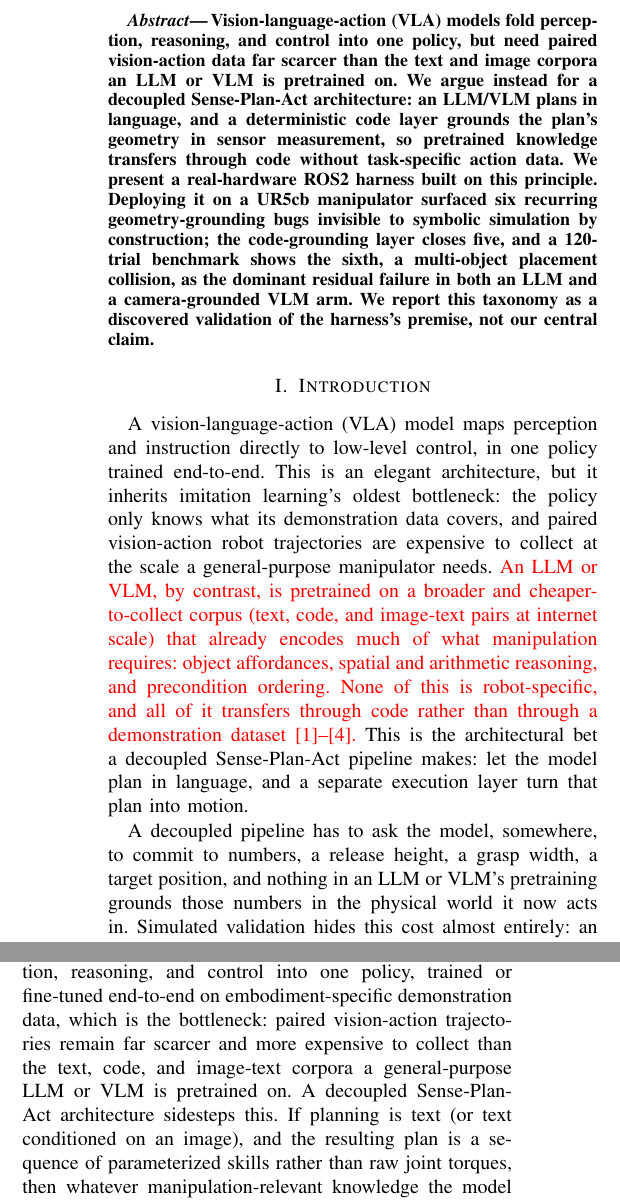
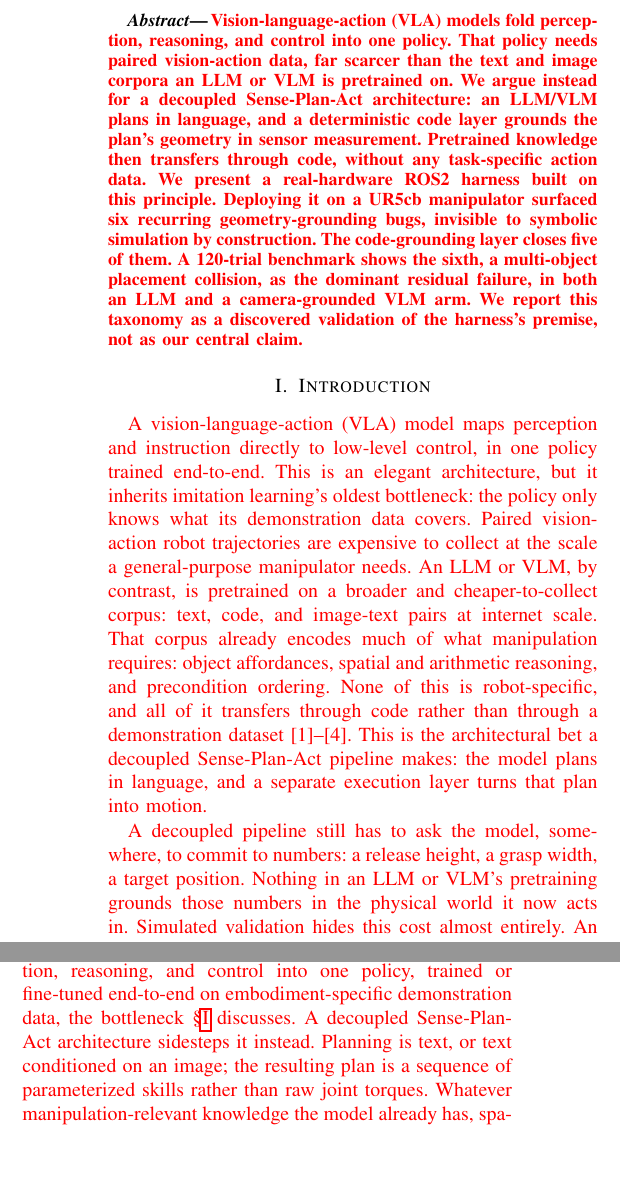
Before and after one commit to ninimatteo/roboreason-ros2, a LaTeX paper (docs/paper/draft/main.tex, which reads docs/paper/draft/sections/01_introduction.tex, docs/paper/draft/sections/03_harness.tex): two parts of the columns of pages 1 and 2 of 8, joined at a grey line, cut so that both start at the same text, the shorter picture padded with empty space. Compiled offline with pdfLaTeX.

Commit message:
ROBOAI-27 second review round: short sentences, define terms, close gaps
New annotated copy (Valeria's yellow highlights plus a second reader's
green underlines and red margin notes, on the pre-fix draft) surfaced
issues the first round didn't cover, all wrapped in \rev{} again:

- Whole abstract flagged "confused, needs to be more streamlined":
  rewritten as short declarative sentences instead of the previous
  compound ones, same content.
- Both introduction paragraphs green-underlined end to end, same
  treatment: split into short sentences.
- §III-A's first paragraph flagged "too long sentences, rephrase" --
  this is also the third near-verbatim restatement of the VLA/data
  bottleneck argument (abstract, intro, here); shortened and pointed
  back to §I instead of re-deriving it a third time, same fix already
  applied to related work in the first round.
- "Motivate the rule" at §V-A: added a sentence stating what all six
  bugs have in common before stating the fix rule, instead of just
  asserting the rule.
- "The two commands have been never defined" at §V-B: fix_object_height
  and fix_release_height were used before being introduced as anything;
  added one sentence naming them as the design principle's concrete
  implementation.
- "what is it??" on "a July pilot" in §VI-C: this became a dangling
  reference once the first round removed the only paragraph that
  explained it (both reviewers had called that paragraph cryptic and
  said to cut it -- correct call, but it left this mention orphaned).
  Replaced "a July pilot" with a self-contained appositive.

Recompiled clean, still 8 pages, no new em-dashes or banned vocabulary.

Co-Authored-By: Claude Sonnet 5 <noreply@anthropic.com>

```diff
--- a/docs/paper/draft/main.tex
+++ b/docs/paper/draft/main.tex
@@ -38,20 +38,21 @@
 \maketitle
 
 \begin{abstract}
-Vision-language-action (VLA) models fold perception, reasoning, and
-control into one policy, but need paired vision-action data far scarcer
-than the text and image corpora an LLM or VLM is pretrained on. We argue
-instead for a decoupled Sense-Plan-Act architecture: an LLM/VLM plans in
-language, and a deterministic code layer grounds the plan's geometry in
-sensor measurement, so pretrained knowledge transfers through code
-without task-specific action data. We present a real-hardware ROS2
-harness built on this principle. Deploying it on a UR5cb manipulator
-surfaced six recurring geometry-grounding bugs invisible to symbolic
-simulation by construction; the code-grounding layer closes five, and a
-120-trial benchmark shows the sixth, a multi-object placement collision,
-as the dominant residual failure in \textbf{both} an LLM and a
-camera-grounded VLM arm. We report this taxonomy as a discovered
-validation of the harness's premise, not our central claim.
+\rev{Vision-language-action (VLA) models fold perception, reasoning, and
+control into one policy. That policy needs paired vision-action data,
+far scarcer than the text and image corpora an LLM or VLM is pretrained
+on. We argue instead for a decoupled Sense-Plan-Act architecture: an
+LLM/VLM plans in language, and a deterministic code layer grounds the
+plan's geometry in sensor measurement. Pretrained knowledge then
+transfers through code, without any task-specific action data. We
+present a real-hardware ROS2 harness built on this principle. Deploying
+it on a UR5cb manipulator surfaced six recurring geometry-grounding
+bugs, invisible to symbolic simulation by construction. The
+code-grounding layer closes five of them. A 120-trial benchmark shows
+the sixth, a multi-object placement collision, as the dominant residual
+failure, in \textbf{both} an LLM and a camera-grounded VLM arm. We
+report this taxonomy as a discovered validation of the harness's
+premise, not as our central claim.}
 \end{abstract}
 
 \section{Introduction}
--- a/docs/paper/draft/sections/01_introduction.tex
+++ b/docs/paper/draft/sections/01_introduction.tex
@@ -1,25 +1,28 @@
-A vision-language-action (VLA) model maps perception and instruction
+\rev{A vision-language-action (VLA) model maps perception and instruction
 directly to low-level control, in one policy trained end-to-end. This is
 an elegant architecture, but it inherits imitation learning's oldest
-bottleneck: the policy only knows what its demonstration data covers,
-and paired vision-action robot trajectories are expensive to collect at
-the scale a general-purpose manipulator needs. \rev{An LLM or VLM, by
-contrast, is pretrained on a broader and cheaper-to-collect corpus (text,
-code, and image-text pairs at internet scale) that already encodes much
-of what manipulation requires: object affordances, spatial and
+bottleneck: the policy only knows what its demonstration data covers.
+Paired vision-action robot trajectories are expensive to collect at the
+scale a general-purpose manipulator needs. An LLM or VLM, by contrast,
+is pretrained on a broader and cheaper-to-collect corpus: text, code,
+and image-text pairs at internet scale. That corpus already encodes
+much of what manipulation requires: object affordances, spatial and
 arithmetic reasoning, and precondition ordering. None of this is
-robot-specific, and all of it transfers through code rather than through
-a demonstration
+robot-specific, and all of it transfers through code rather than
+through a demonstration
 dataset~\cite{liang2023codeaspolicies, huang2023voxposer,
-huang2022innermonologue, singh2023progprompt}.} This is the architectural
-bet a decoupled Sense-Plan-Act pipeline makes: let the model plan in
-language, and a separate execution layer turn that plan into motion.
+huang2022innermonologue, singh2023progprompt}. This is the architectural
+bet a decoupled Sense-Plan-Act pipeline makes: the model plans in
+language, and a separate execution layer turns that plan into motion.}
 
-A decoupled pipeline has to ask the model, somewhere,
-to commit to numbers, a release height, a grasp width, a target
-position, and nothing in an LLM or VLM's pretraining grounds those
-numbers in the physical world it now acts in. Simulated validation hides
-this cost almost entirely: an object's height, its grasp width, and the
-distance a gripper must travel to release it safely are never actually
-\emph{measured} there, they are asserted, correctly, by
+\rev{A decoupled pipeline still has to ask the model, somewhere, to
+commit to numbers: a release height, a grasp width, a target position.
+Nothing in an LLM or VLM's pretraining grounds those numbers in the
+physical world it now acts in. Simulated validation hides this cost
+almost entirely. An object's height, its grasp width, and the distance
+a gripper must travel to release it safely are never actually
+\emph{measured} there; they are asserted, correctly, by
 construction~\cite{favaliRAS, rohmer2013coppeliasim, todorov2012mujoco}.
+On real hardware none of these quantities are given. They have to be
+computed: from noisy depth, an imperfect camera, or a hand-authored
+scene file that may not match the physical table it describes.}
--- a/docs/paper/draft/sections/03_harness.tex
+++ b/docs/paper/draft/sections/03_harness.tex
@@ -1,13 +1,3 @@
 \subsection{Design rationale: code-grounding over end-to-end control}
 \label{sec:harness-rationale}
 
-A vision-language-action (VLA) model collapses perception, reasoning,
-and control into one policy, trained or fine-tuned end-to-end on
-embodiment-specific demonstration data, which is the bottleneck: paired
-vision-action trajectories remain far scarcer and more expensive to
-collect than the text, code, and image-text corpora a general-purpose
-LLM or VLM is pretrained on. A decoupled Sense-Plan-Act architecture
-sidesteps this. If planning is text (or text conditioned on an image),
-and the resulting plan is a sequence of parameterized skills rather than
-raw joint torques, then whatever manipulation-relevant knowledge the
-model already has, spatial reasoning, arithmetic, common-sense physics,
@@ -19,4 +4,17 @@ that has never seen a robot trajectory has still seen a great deal of
-code.
+\rev{A vision-language-action (VLA) model collapses perception,
+reasoning, and control into one policy, trained or fine-tuned end-to-end
+on embodiment-specific demonstration data, the bottleneck
+\S\ref{sec:introduction} discusses. A decoupled Sense-Plan-Act
+architecture sidesteps it instead. Planning is text, or text conditioned
+on an image; the resulting plan is a sequence of parameterized skills
+rather than raw joint torques. Whatever manipulation-relevant knowledge
+the model already has, spatial reasoning, arithmetic, common-sense
+physics, ordering and precondition logic, is then available zero-shot,
+through code, without a single task-specific demonstration. This is the
+same argument prior code-generation-for-robotics work
+makes~\cite{liang2023codeaspolicies, huang2023voxposer,
+huang2022innermonologue, singh2023progprompt}: an LLM that has never
+seen a robot trajectory has still seen a great deal of code.}
 
 The cost is that a decoupled architecture asks the model to compute
 physical quantities, a release height, a grasp width, a target
```
Also changed, not shown: docs/paper/draft/sections/05_grounding_layer.tex (+19 -11 lines), docs/paper/draft/sections/06_evaluation.tex (+3 -2 lines), docs/paper/draft/main.pdf, docs/paper/draft/sections/01_introduction.tex (3 more changed lines), docs/paper/draft/sections/03_harness.tex (5 more changed lines).
